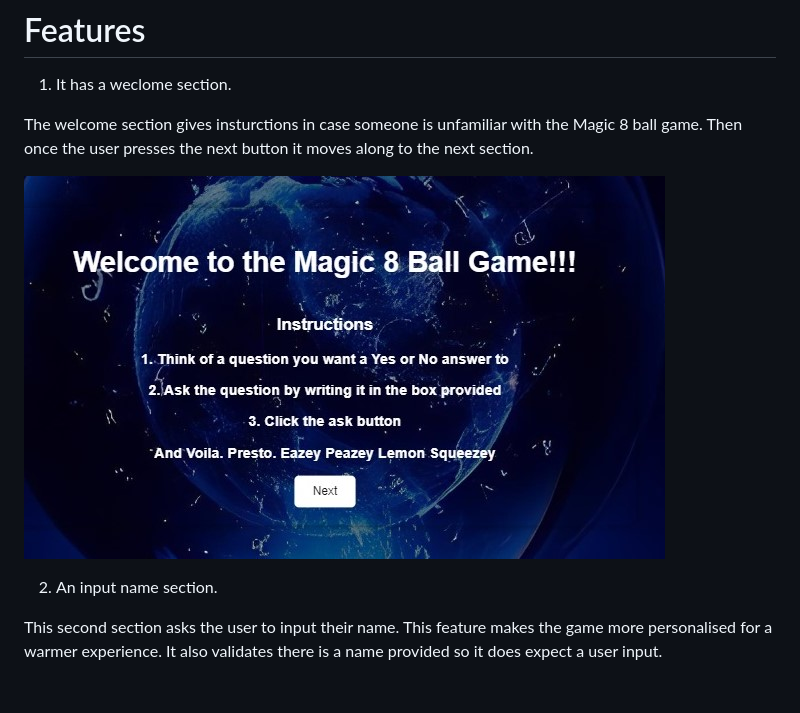
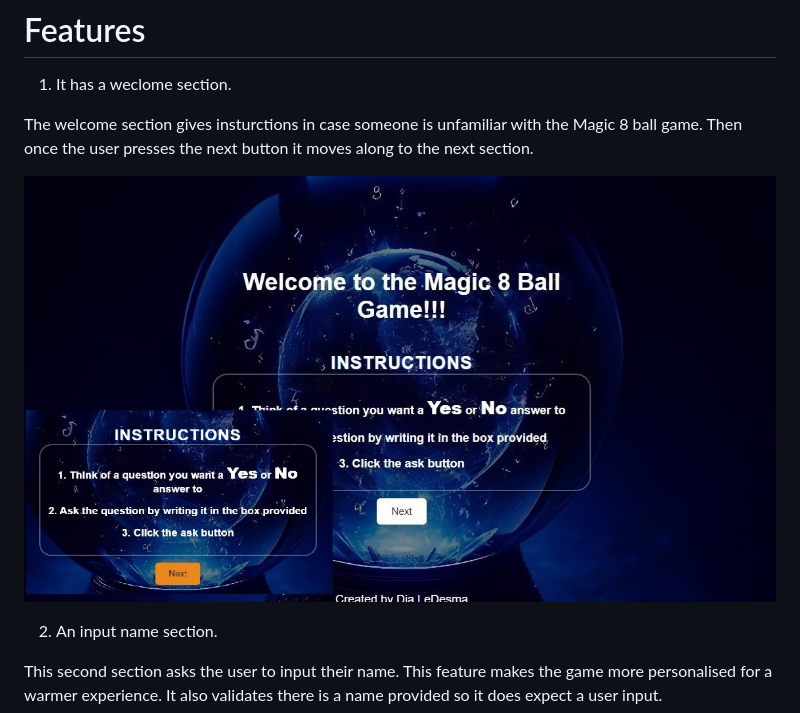
Before and after one commit to DiasDevils/magic_8_ball, a Markdown page: README.md, the part around the change. Rendered like a GitHub page; pictures changed too: assets/images/newInstruction.jpg (added); blank space fills up the shorter version.

Commit message:
replaced a feature one pic in readme

```diff
--- a/README.md
+++ b/README.md
@@ -14,7 +14,7 @@ My design of this game really stems from my interest in fortune telling. It pave
 
 The welcome section gives insturctions in case someone is unfamiliar with the Magic 8 ball game. Then once the user presses the next button it moves along to the next section.
 
-![Feature One](assets/images/featureOne.jpg)
+![Feature One](assets/images/newInstruction.jpg)
 
 2. An input name section.
 
```
Also changed, not shown: 1 other file.
